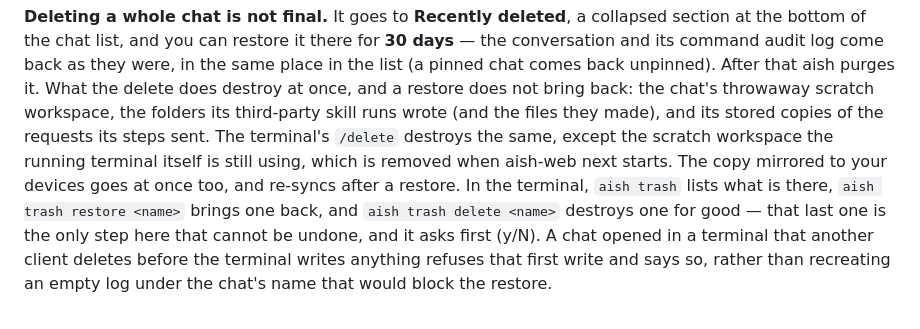
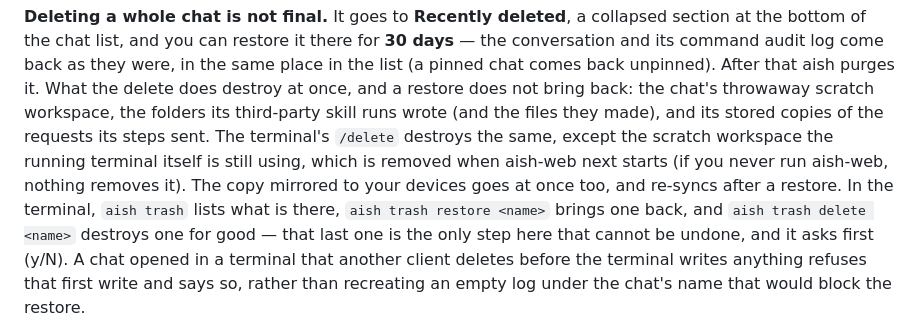
Before and after one commit to epnasis/aish, a Markdown page: README.md, the part around the change. GitHub-like rendering.

Commit message:
docs(skills): the terminal's leftover scratch is collected only by aish-web (#467 slice 2c)

```diff
--- a/README.md
+++ b/README.md
@@ -1230,7 +1230,8 @@ not bring back: the chat's throwaway scratch workspace, the folders its
 third-party skill runs wrote (and the files they made), and its stored copies of
 the requests its steps sent. The terminal's `/delete` destroys the same, except
 the scratch workspace the running terminal itself is still using, which is
-removed when aish-web next starts. The copy mirrored to your devices goes at once
+removed when aish-web next starts (if you never run aish-web, nothing removes
+it). The copy mirrored to your devices goes at once
 too, and re-syncs after a restore. In the terminal, `aish trash` lists what is
 there, `aish trash restore <name>` brings one back, and `aish trash delete
 <name>` destroys one for good — that last one is the only step here that
```
